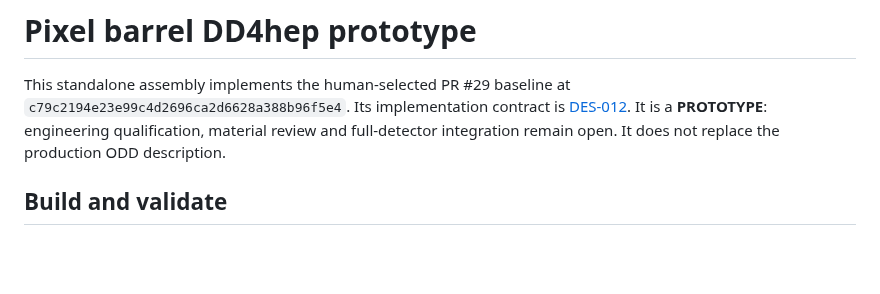
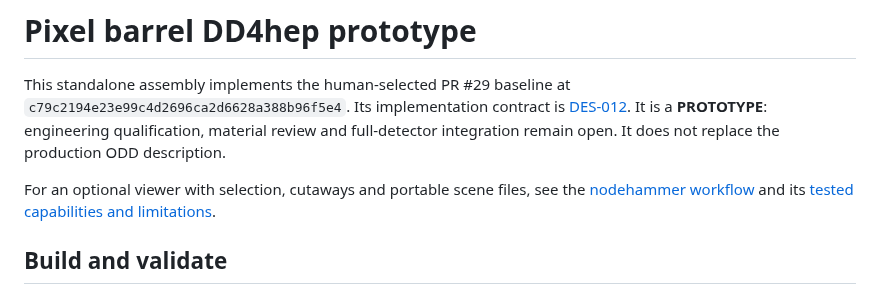
Before and after one commit to asalzburger/nodd, a Markdown page: detector/README.md, the part around the change. GitHub-like rendering; blank space fills up the shorter version.

Commit message:
Software: Integrate audited nodehammer pixel-barrel display

```diff
--- a/detector/README.md
+++ b/detector/README.md
@@ -5,6 +5,10 @@ This standalone assembly implements the human-selected PR #29 baseline at
 [DES-012](../docs/design/DES-012-dd4hep-pixel-barrels.md). It is a **PROTOTYPE**:
 engineering qualification, material review and full-detector integration remain
 open. It does not replace the production ODD description.
+
+For an optional viewer with selection, cutaways and portable scene files, see
+the [nodehammer workflow](../tools/nodehammer/README.md) and its
+[tested capabilities and limitations](../docs/validation/nodehammer/results.md).
 
 ## Build and validate
 
```
Also changed, not shown: logs/codex/SESSION-2026-09-30-nodehammer-integration.md (added, +135 -0 lines), tools/nodehammer/README.md (added, +144 -0 lines), docs/validation/nodehammer/cutaway.png (added), docs/validation/nodehammer/full.png (added), 13 other files.
